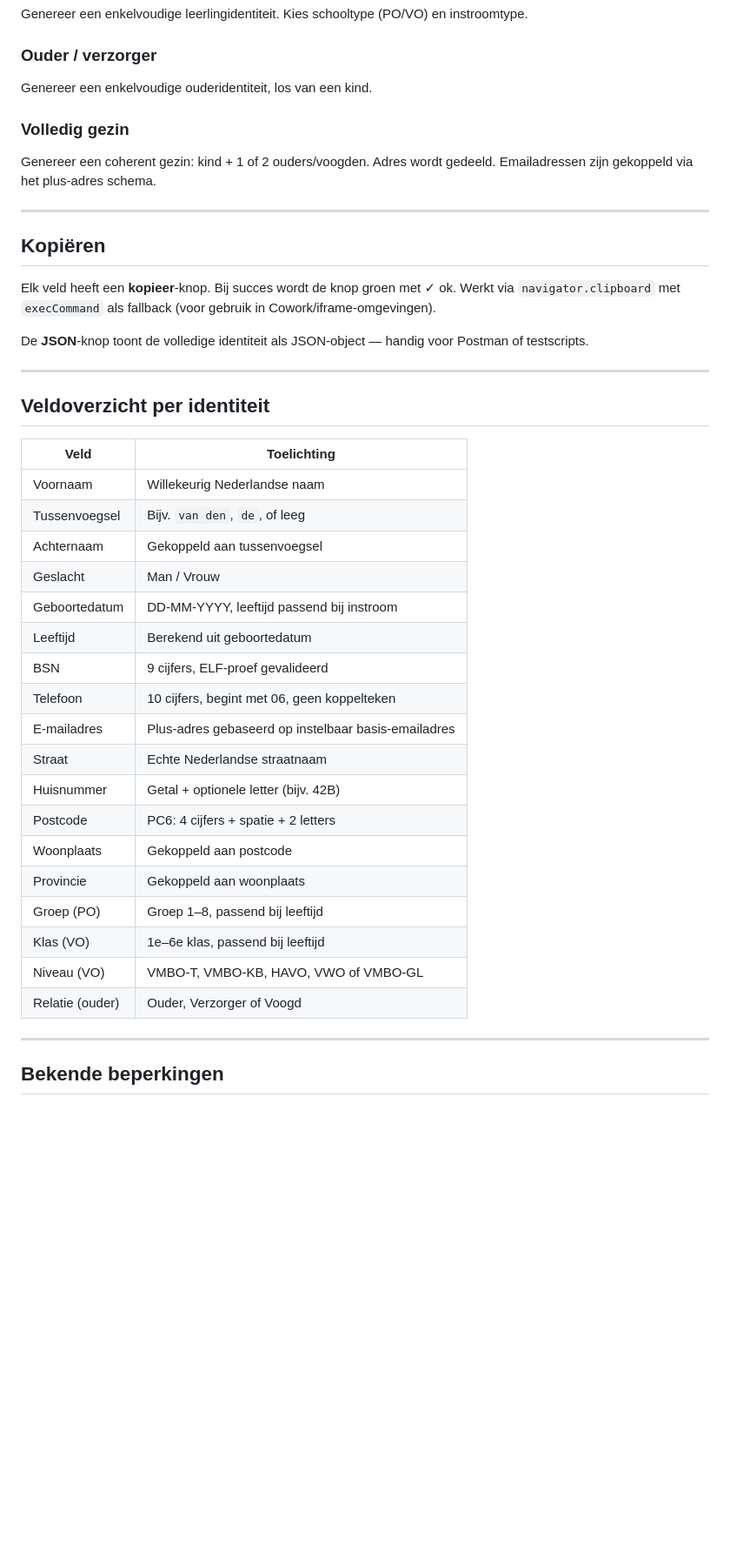
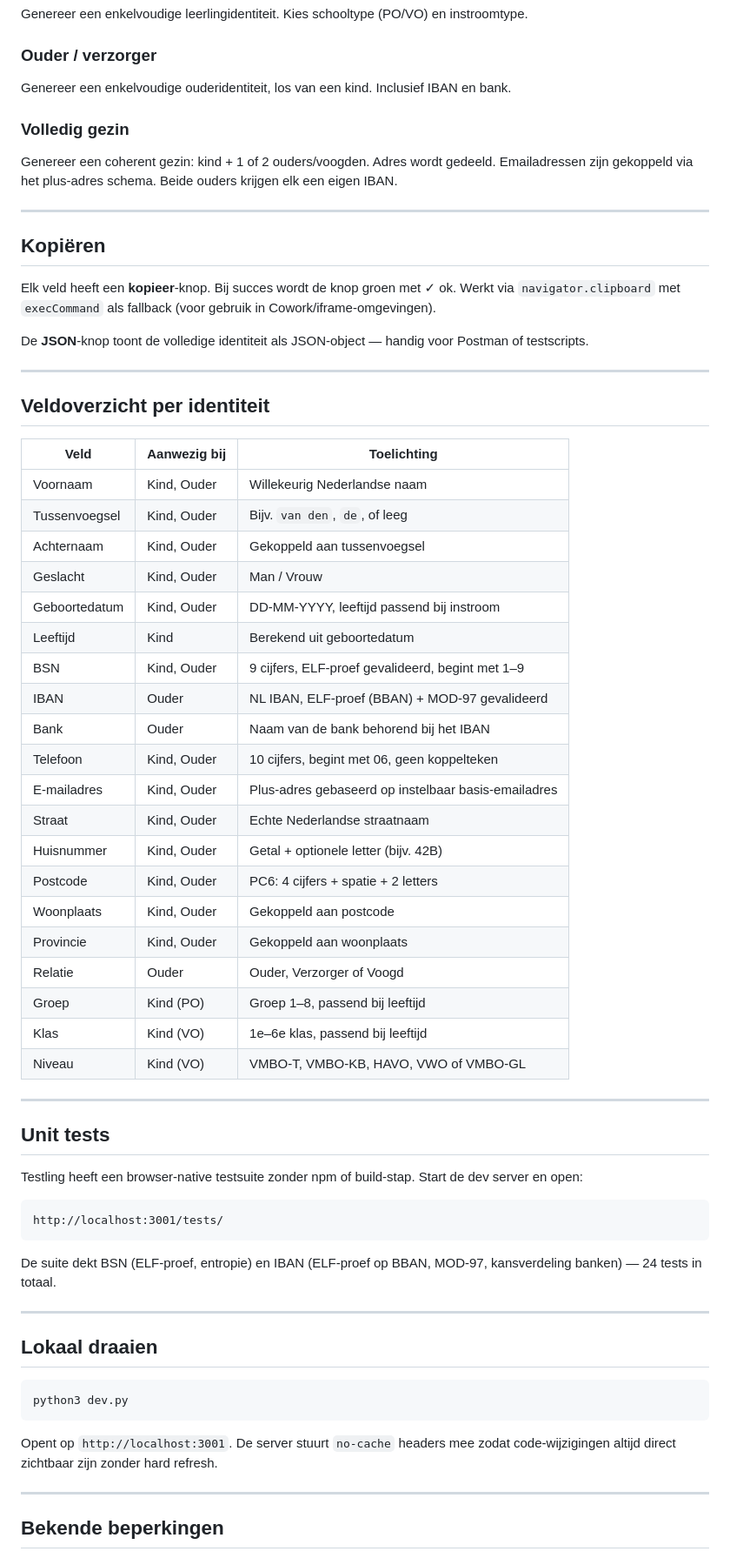
Before and after one commit to jkvdkooi/testling, a Markdown page: README.md, the part around one of its changes. Shown at 87% size. Drawn GitHub-style; blank space fills up the shorter version.

Commit message:
docs: README bijgewerkt met IBAN, unit tests en dev server

````diff
--- a/README.md
+++ b/README.md
@@ -73,10 +91,10 @@ Tussenvoegsel wordt altijd exact meegenomen — `van den Berg` blijft `van den B
 Genereer een enkelvoudige leerlingidentiteit. Kies schooltype (PO/VO) en instroomtype.
 
 ### Ouder / verzorger
-Genereer een enkelvoudige ouderidentiteit, los van een kind.
+Genereer een enkelvoudige ouderidentiteit, los van een kind. Inclusief IBAN en bank.
 
 ### Volledig gezin
-Genereer een coherent gezin: kind + 1 of 2 ouders/voogden. Adres wordt gedeeld. Emailadressen zijn gekoppeld via het plus-adres schema.
+Genereer een coherent gezin: kind + 1 of 2 ouders/voogden. Adres wordt gedeeld. Emailadressen zijn gekoppeld via het plus-adres schema. Beide ouders krijgen elk een eigen IBAN.
 
 ---
 
@@ -91,26 +109,50 @@ De **JSON**-knop toont de volledige identiteit als JSON-object — handig voor P
 
 ## Veldoverzicht per identiteit
 
-| Veld | Toelichting |
-|---|---|
-| Voornaam | Willekeurig Nederlandse naam |
-| Tussenvoegsel | Bijv. `van den`, `de`, of leeg |
-| Achternaam | Gekoppeld aan tussenvoegsel |
-| Geslacht | Man / Vrouw |
-| Geboortedatum | DD-MM-YYYY, leeftijd passend bij instroom |
-| Leeftijd | Berekend uit geboortedatum |
-| BSN | 9 cijfers, ELF-proef gevalideerd |
-| Telefoon | 10 cijfers, begint met 06, geen koppelteken |
-| E-mailadres | Plus-adres gebaseerd op instelbaar basis-emailadres |
-| Straat | Echte Nederlandse straatnaam |
-| Huisnummer | Getal + optionele letter (bijv. 42B) |
-| Postcode | PC6: 4 cijfers + spatie + 2 letters |
-| Woonplaats | Gekoppeld aan postcode |
-| Provincie | Gekoppeld aan woonplaats |
-| Groep (PO) | Groep 1–8, passend bij leeftijd |
-| Klas (VO) | 1e–6e klas, passend bij leeftijd |
-| Niveau (VO) | VMBO-T, VMBO-KB, HAVO, VWO of VMBO-GL |
-| Relatie (ouder) | Ouder, Verzorger of Voogd |
+| Veld | Aanwezig bij | Toelichting |
+|---|---|---|
+| Voornaam | Kind, Ouder | Willekeurig Nederlandse naam |
+| Tussenvoegsel | Kind, Ouder | Bijv. `van den`, `de`, of leeg |
+| Achternaam | Kind, Ouder | Gekoppeld aan tussenvoegsel |
+| Geslacht | Kind, Ouder | Man / Vrouw |
+| Geboortedatum | Kind, Ouder | DD-MM-YYYY, leeftijd passend bij instroom |
+| Leeftijd | Kind | Berekend uit geboortedatum |
+| BSN | Kind, Ouder | 9 cijfers, ELF-proef gevalideerd, begint met 1–9 |
+| IBAN | Ouder | NL IBAN, ELF-proef (BBAN) + MOD-97 gevalideerd |
+| Bank | Ouder | Naam van de bank behorend bij het IBAN |
+| Telefoon | Kind, Ouder | 10 cijfers, begint met 06, geen koppelteken |
+| E-mailadres | Kind, Ouder | Plus-adres gebaseerd op instelbaar basis-emailadres |
+| Straat | Kind, Ouder | Echte Nederlandse straatnaam |
+| Huisnummer | Kind, Ouder | Getal + optionele letter (bijv. 42B) |
+| Postcode | Kind, Ouder | PC6: 4 cijfers + spatie + 2 letters |
+| Woonplaats | Kind, Ouder | Gekoppeld aan postcode |
+| Provincie | Kind, Ouder | Gekoppeld aan woonplaats |
+| Relatie | Ouder | Ouder, Verzorger of Voogd |
+| Groep | Kind (PO) | Groep 1–8, passend bij leeftijd |
+| Klas | Kind (VO) | 1e–6e klas, passend bij leeftijd |
+| Niveau | Kind (VO) | VMBO-T, VMBO-KB, HAVO, VWO of VMBO-GL |
+
+---
+
+## Unit tests
+
+Testling heeft een browser-native testsuite zonder npm of build-stap. Start de dev server en open:
+
+```
+http://localhost:3001/tests/
+```
+
+De suite dekt BSN (ELF-proef, entropie) en IBAN (ELF-proef op BBAN, MOD-97, kansverdeling banken) — 24 tests in totaal.
+
+---
+
+## Lokaal draaien
+
+```bash
+python3 dev.py
+```
+
+Opent op `http://localhost:3001`. De server stuurt `no-cache` headers mee zodat code-wijzigingen altijd direct zichtbaar zijn zonder hard refresh.
 
 ---
 
````
Also changed, not shown: other parts of README.md (+20 -1 lines).
